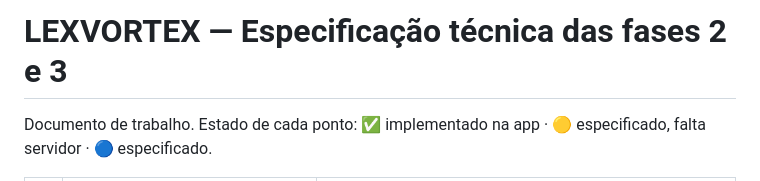
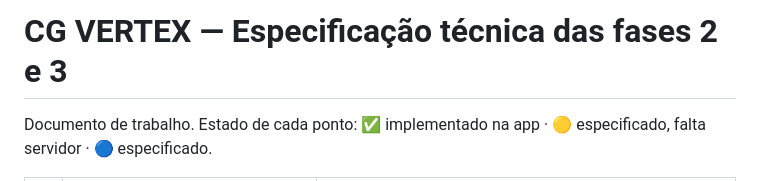
Before and after one commit to crmsgomes-hue/cg-vertex, a Markdown page: docs/especificacao-fase-2-3.md, the part around the change. Rendered like a GitHub page.

Commit message:
CG VERTEX: docs/especificacao-fase-2-3.md [skip ci]

```diff
--- a/docs/especificacao-fase-2-3.md
+++ b/docs/especificacao-fase-2-3.md
@@ -1,4 +1,4 @@
-# LEXVORTEX — Especificação técnica das fases 2 e 3
+# CG VERTEX — Especificação técnica das fases 2 e 3
 
 Documento de trabalho. Estado de cada ponto: ✅ implementado na app · 🟡 especificado, falta servidor · 🔵 especificado.
 
```
